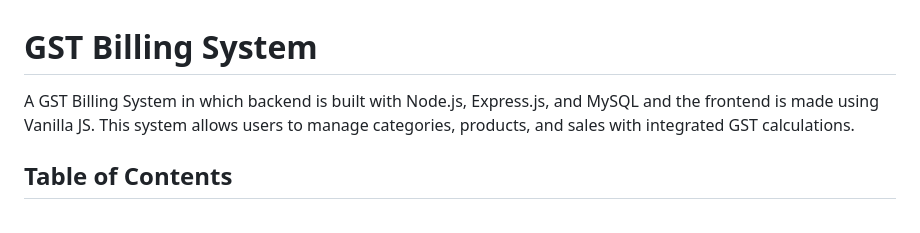
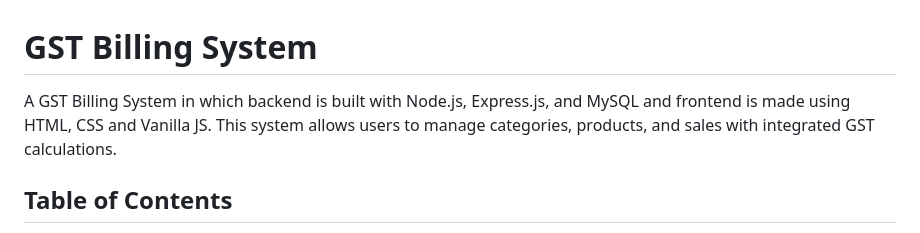
Before and after one commit to uk1124/GST--Billing--System, a Markdown page: README.md, the part around the change. GitHub-like rendering.

```diff
--- a/README.md
+++ b/README.md
@@ -1,6 +1,6 @@
 # GST Billing System
 
-A GST Billing System in which backend is built with Node.js, Express.js, and MySQL and the frontend is made using Vanilla JS. This system allows users to manage categories, products, and sales with integrated GST calculations.
+A GST Billing System in which backend is built with Node.js, Express.js, and MySQL and frontend is made using HTML, CSS and Vanilla JS. This system allows users to manage categories, products, and sales with integrated GST calculations.
 
 ## Table of Contents
 
```
